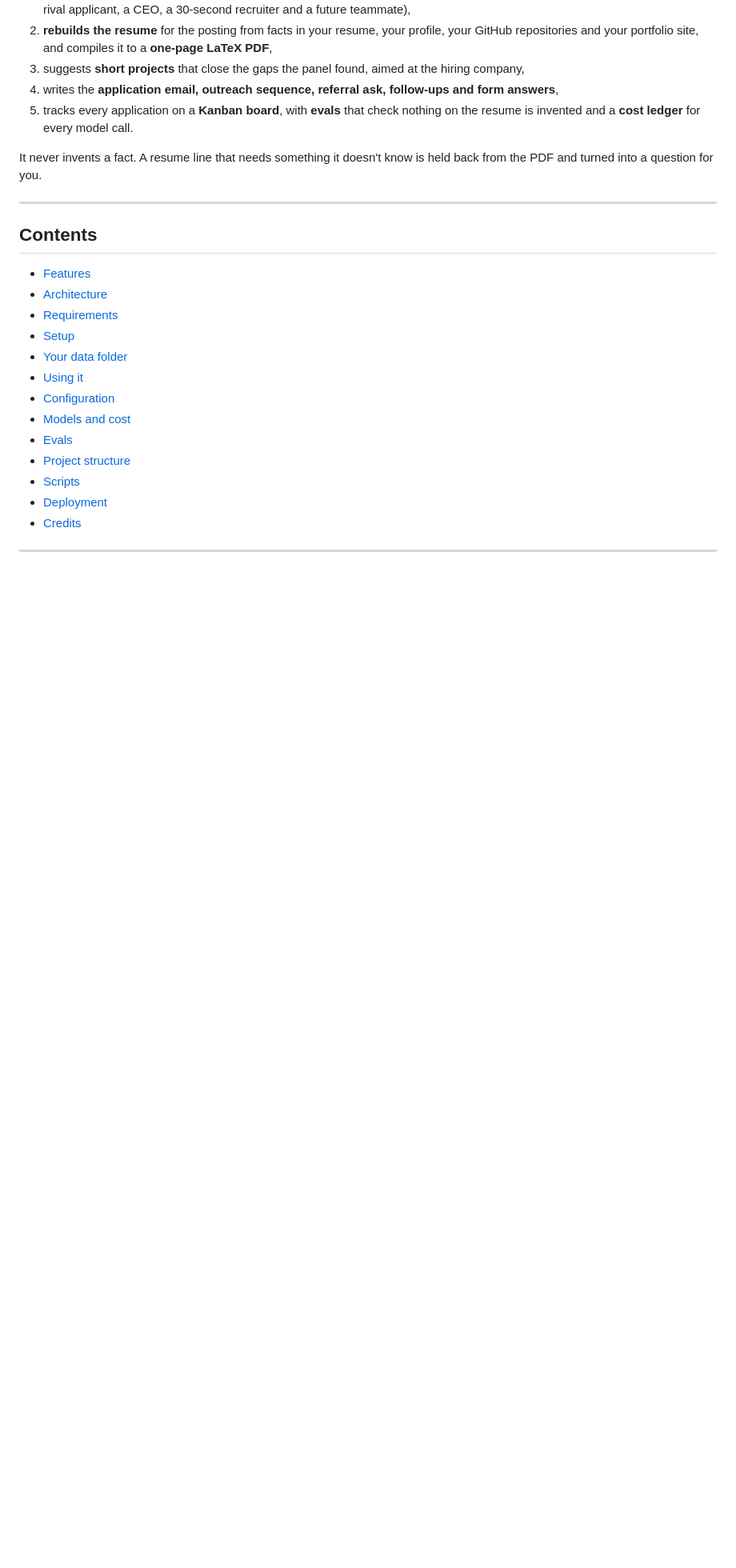
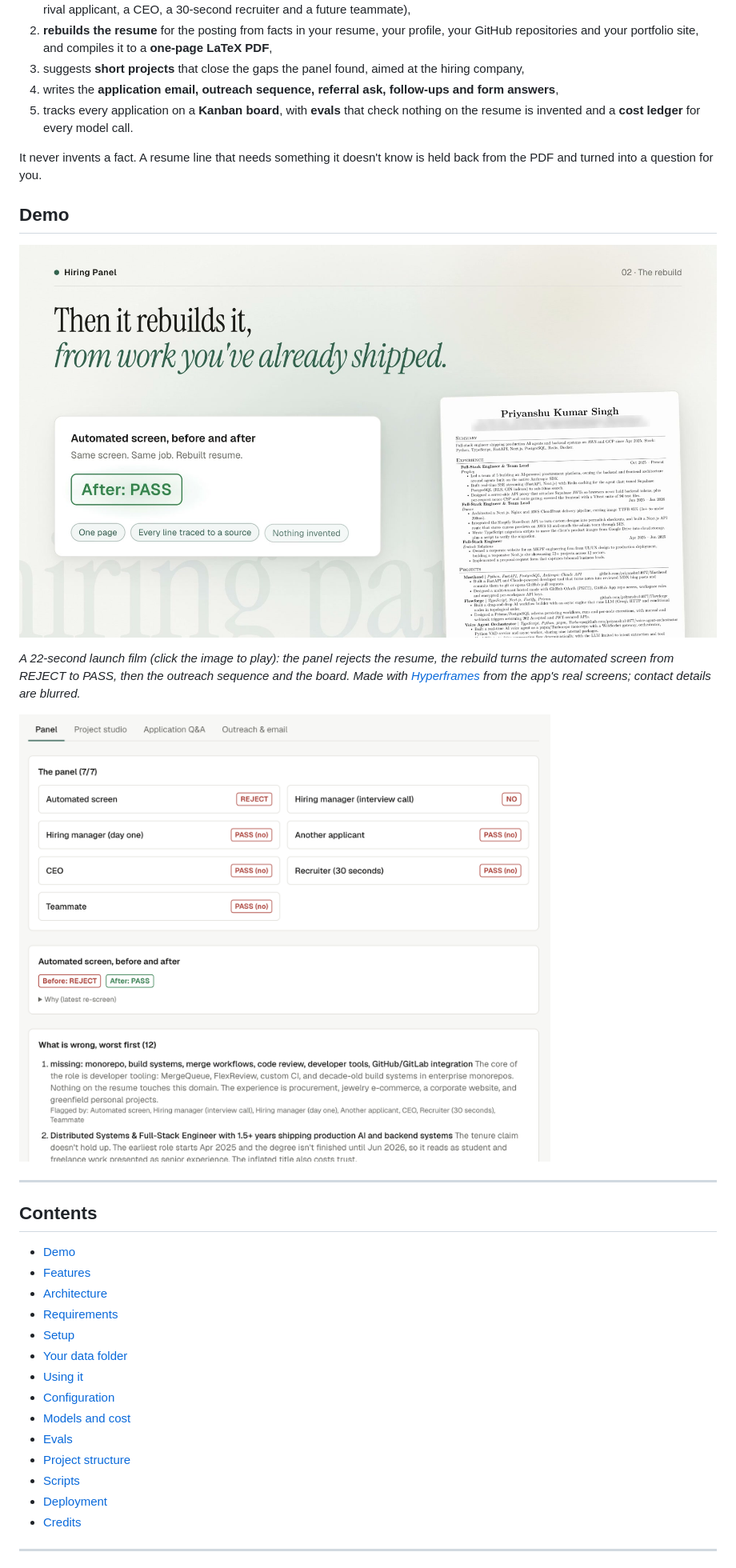
Before and after one commit to priyanshu14077/panel-app, a Markdown page: README.md, the part around one of its changes. Shown at 80% size. Rendered like a GitHub page; blank space fills up the shorter version.

Commit message:
docs(readme): show the demo video and screenshot, credit the music and fonts

```diff
--- a/README.md
+++ b/README.md
@@ -10,10 +10,19 @@ A local job-application workbench built on Claude. Paste a job link and it:
 
 It never invents a fact. A resume line that needs something it doesn't know is held back from the PDF and turned into a question for you.
 
+## Demo
+
+[![Hiring Panel launch film: seven reviewers say no, the screen flips from REJECT to PASS, the outreach and the board. Click to play.](docs/media/hiring-panel-demo-poster.jpg)](docs/media/hiring-panel-demo.mp4)
+
+*A 22-second launch film (click the image to play): the panel rejects the resume, the rebuild turns the automated screen from REJECT to PASS, then the outreach sequence and the board. Made with [Hyperframes](https://hyperframes.heygen.com) from the app's real screens; contact details are blurred.*
+
+![The Hiring Panel workspace: the seven reviewer verdicts, the before-and-after automated screen, and the mistakes list.](docs/media/workspace-screenshot.png)
+
 ---
 
 ## Contents
 
+- [Demo](#demo)
 - [Features](#features)
 - [Architecture](#architecture)
 - [Requirements](#requirements)
```
Also changed, not shown: other parts of README.md (+2 -0 lines).
